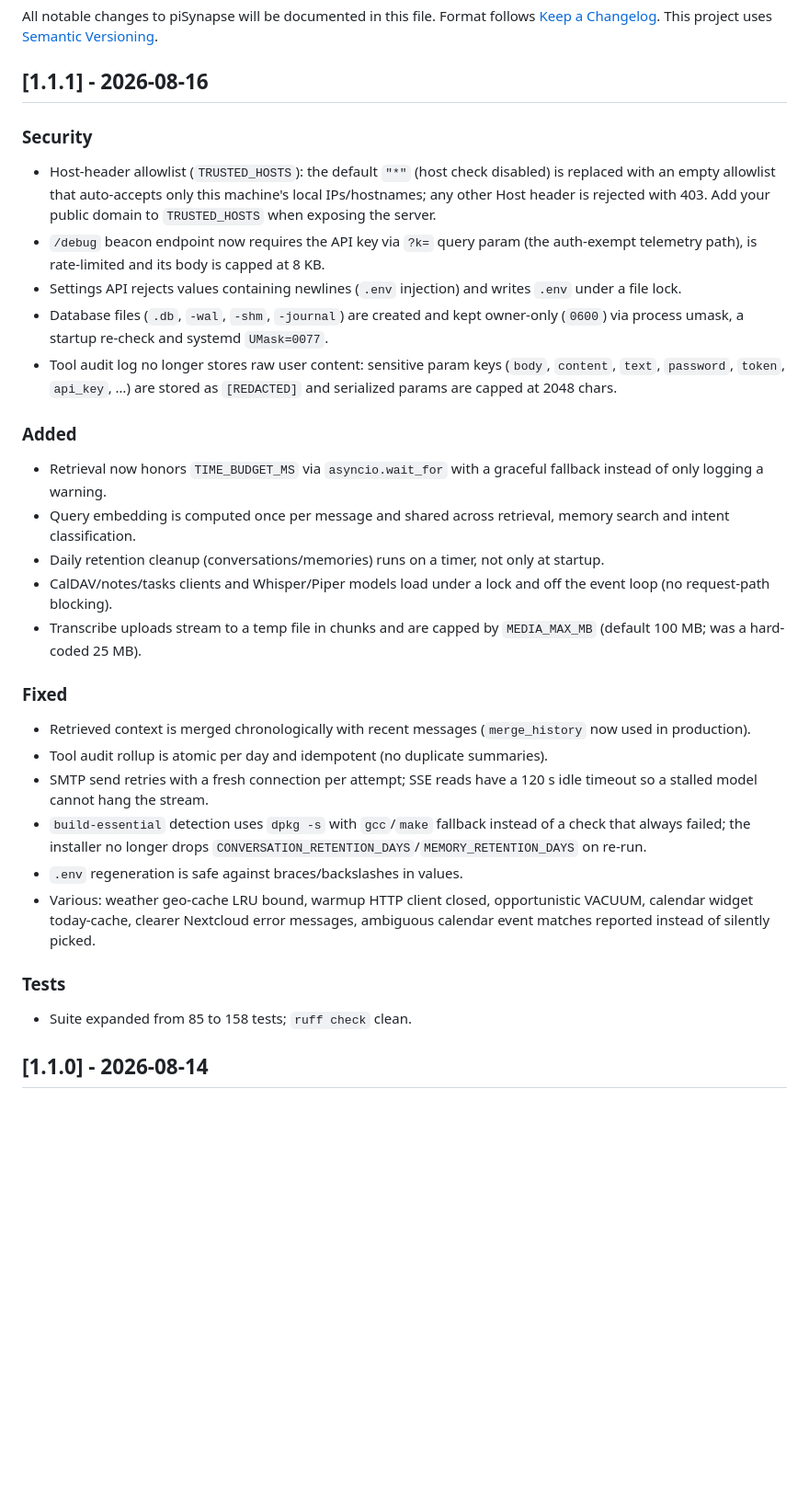
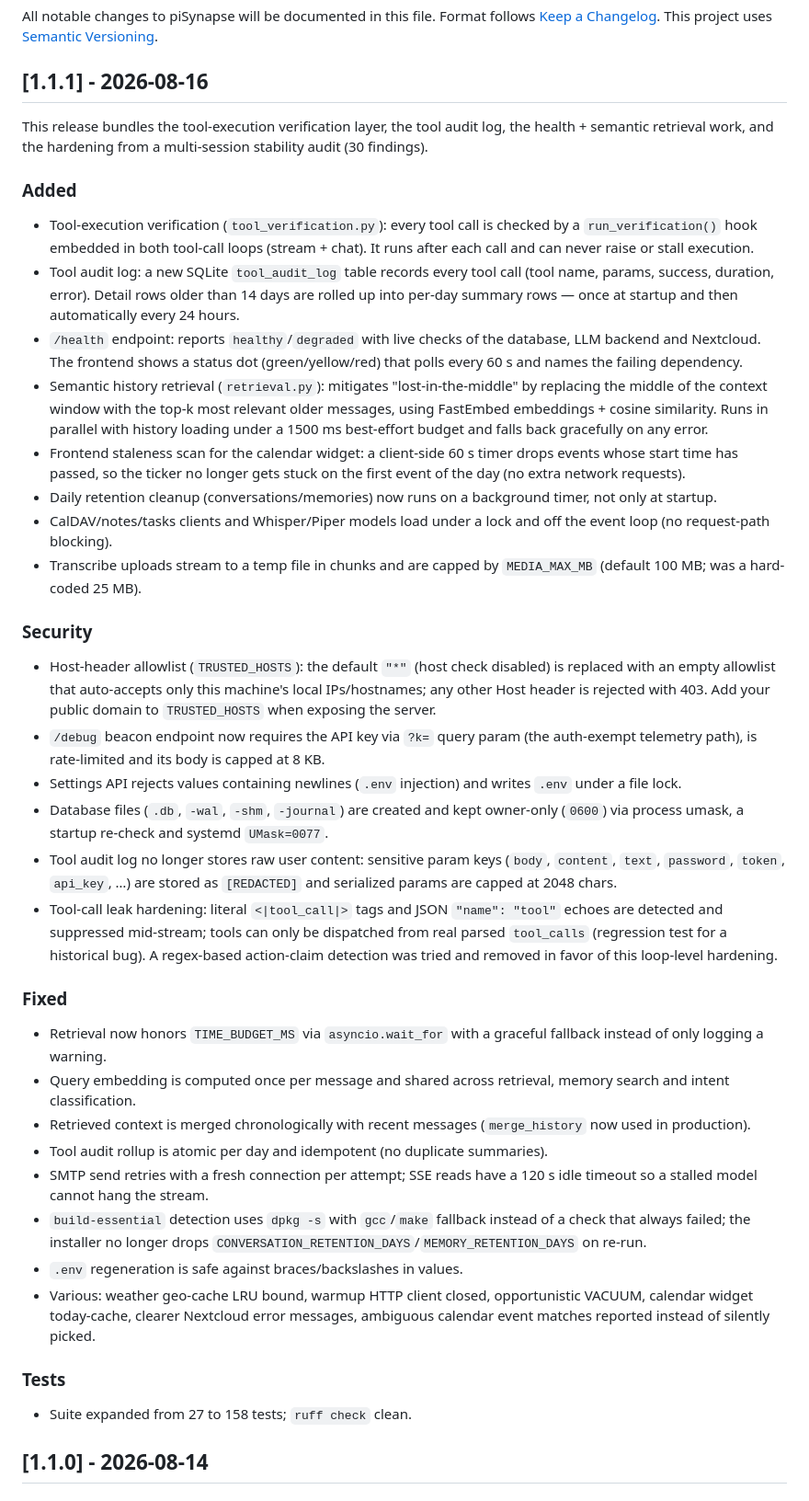
Before and after one commit to selfhoster-sh/piSynapse, a Markdown page: CHANGELOG.md, the part around the change. Shown at 92% size. Drawn GitHub-style; blank space fills up the shorter version.

Commit message:
docs: expand changelog for 1.1.1 (tool verification, 4-phase, stability fixes)

```diff
--- a/CHANGELOG.md
+++ b/CHANGELOG.md
@@ -5,6 +5,38 @@ Format follows [Keep a Changelog](https://keepachangelog.com/). This project
 uses [Semantic Versioning](https://semver.org/).
 
 ## [1.1.1] - 2026-08-16
+
+This release bundles the tool-execution verification layer, the tool audit
+log, the health + semantic retrieval work, and the hardening from a
+multi-session stability audit (30 findings).
+
+### Added
+
+- Tool-execution verification (`tool_verification.py`): every tool call is
+  checked by a `run_verification()` hook embedded in both tool-call loops
+  (stream + chat). It runs after each call and can never raise or stall
+  execution.
+- Tool audit log: a new SQLite `tool_audit_log` table records every tool call
+  (tool name, params, success, duration, error). Detail rows older than
+  14 days are rolled up into per-day summary rows — once at startup and then
+  automatically every 24 hours.
+- `/health` endpoint: reports `healthy`/`degraded` with live checks of the
+  database, LLM backend and Nextcloud. The frontend shows a status dot
+  (green/yellow/red) that polls every 60 s and names the failing dependency.
+- Semantic history retrieval (`retrieval.py`): mitigates
+  "lost-in-the-middle" by replacing the middle of the context window with the
+  top-k most relevant older messages, using FastEmbed embeddings + cosine
+  similarity. Runs in parallel with history loading under a 1500 ms
+  best-effort budget and falls back gracefully on any error.
+- Frontend staleness scan for the calendar widget: a client-side 60 s timer
+  drops events whose start time has passed, so the ticker no longer gets
+  stuck on the first event of the day (no extra network requests).
+- Daily retention cleanup (conversations/memories) now runs on a background
+  timer, not only at startup.
+- CalDAV/notes/tasks clients and Whisper/Piper models load under a lock and
+  off the event loop (no request-path blocking).
+- Transcribe uploads stream to a temp file in chunks and are capped by
+  `MEDIA_MAX_MB` (default 100 MB; was a hard-coded 25 MB).
 
 ### Security
 
@@ -23,22 +55,18 @@ uses [Semantic Versioning](https://semver.org/).
 - Tool audit log no longer stores raw user content: sensitive param keys
   (`body`, `content`, `text`, `password`, `token`, `api_key`, …) are stored
   as `[REDACTED]` and serialized params are capped at 2048 chars.
+- Tool-call leak hardening: literal `<|tool_call|>` tags and JSON
+  `"name": "tool"` echoes are detected and suppressed mid-stream; tools can
+  only be dispatched from real parsed `tool_calls` (regression test for a
+  historical bug). A regex-based action-claim detection was tried and removed
+  in favor of this loop-level hardening.
 
-### Added
+### Fixed
 
 - Retrieval now honors `TIME_BUDGET_MS` via `asyncio.wait_for` with a graceful
   fallback instead of only logging a warning.
 - Query embedding is computed once per message and shared across retrieval,
   memory search and intent classification.
-- Daily retention cleanup (conversations/memories) runs on a timer, not only
-  at startup.
-- CalDAV/notes/tasks clients and Whisper/Piper models load under a lock and
-  off the event loop (no request-path blocking).
-- Transcribe uploads stream to a temp file in chunks and are capped by
-  `MEDIA_MAX_MB` (default 100 MB; was a hard-coded 25 MB).
-
-### Fixed
-
 - Retrieved context is merged chronologically with recent messages
   (`merge_history` now used in production).
 - Tool audit rollup is atomic per day and idempotent (no duplicate summaries).
@@ -55,7 +83,7 @@ uses [Semantic Versioning](https://semver.org/).
 
 ### Tests
 
-- Suite expanded from 85 to 158 tests; `ruff check` clean.
+- Suite expanded from 27 to 158 tests; `ruff check` clean.
 
 ## [1.1.0] - 2026-08-14
 
```
